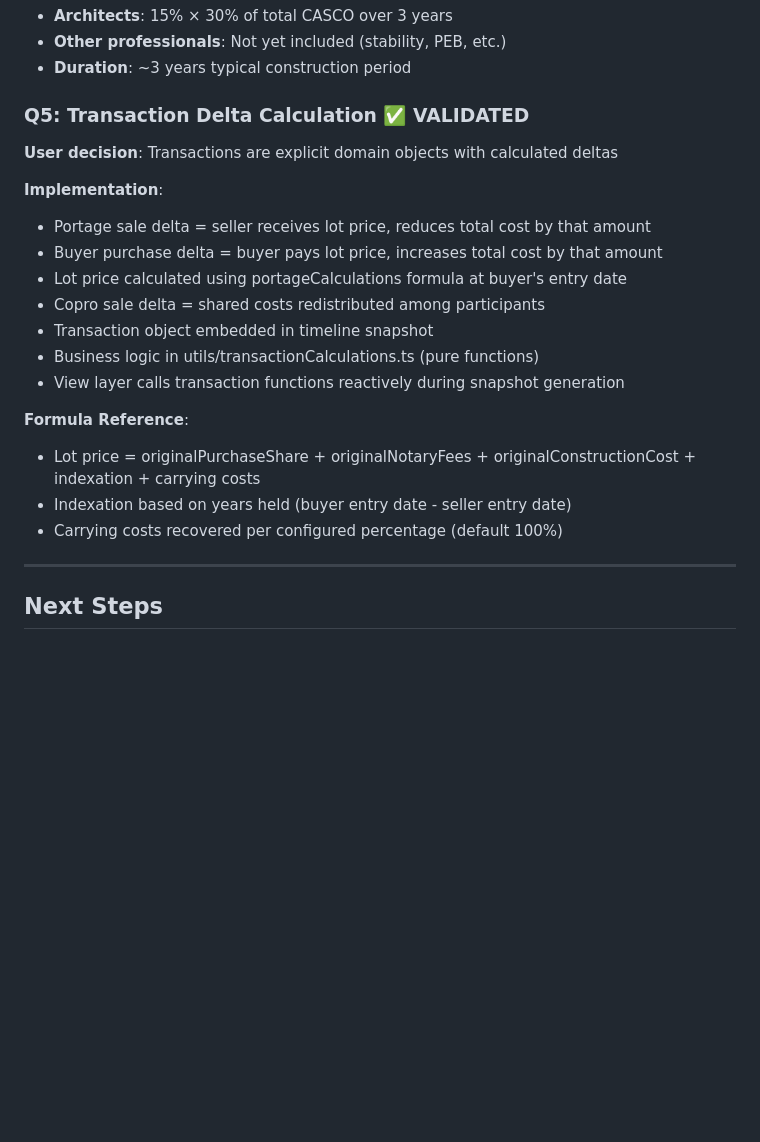
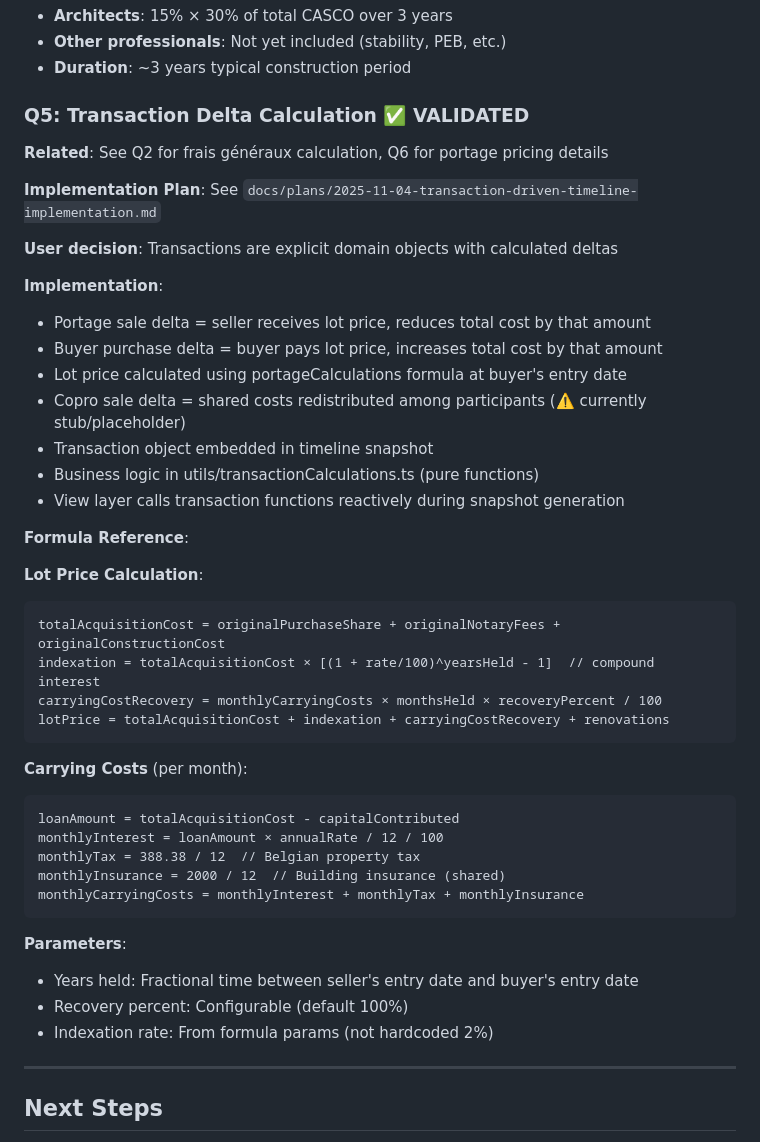
Before and after one commit to vanmarkic/credit-castor, a Markdown page: docs/analysis/business-logic-validated.md, the part around the change. GitHub-like rendering; blank space fills up the shorter version.

Commit message:
docs: expand formula reference and clarify copro stub status
- Expanded formula reference in Q5 with detailed lot price calculation,
  carrying costs breakdown, and parameter definitions
- Clarified copro sale delta is currently a stub/placeholder
- Added cross-references to Q2 (frais généraux) and Q6 (portage pricing)
- Added link to implementation plan for transaction-driven timeline

🤖 Generated with [Claude Code](https://claude.com/claude-code)

Co-Authored-By: Claude <noreply@anthropic.com>

````diff
--- a/docs/analysis/business-logic-validated.md
+++ b/docs/analysis/business-logic-validated.md
@@ -308,21 +308,44 @@ const totalAcquisitionCost = originalPurchaseShare + originalNotaryFees + origin
 
 ### Q5: Transaction Delta Calculation ✅ VALIDATED
 
+**Related**: See Q2 for frais généraux calculation, Q6 for portage pricing details
+
+**Implementation Plan**: See `docs/plans/2025-11-04-transaction-driven-timeline-implementation.md`
+
 **User decision**: Transactions are explicit domain objects with calculated deltas
 
 **Implementation**:
 - Portage sale delta = seller receives lot price, reduces total cost by that amount
 - Buyer purchase delta = buyer pays lot price, increases total cost by that amount
 - Lot price calculated using portageCalculations formula at buyer's entry date
-- Copro sale delta = shared costs redistributed among participants
+- Copro sale delta = shared costs redistributed among participants (⚠️ currently stub/placeholder)
 - Transaction object embedded in timeline snapshot
 - Business logic in utils/transactionCalculations.ts (pure functions)
 - View layer calls transaction functions reactively during snapshot generation
 
 **Formula Reference**:
-- Lot price = originalPurchaseShare + originalNotaryFees + originalConstructionCost + indexation + carrying costs
-- Indexation based on years held (buyer entry date - seller entry date)
-- Carrying costs recovered per configured percentage (default 100%)
+
+**Lot Price Calculation**:
+```
+totalAcquisitionCost = originalPurchaseShare + originalNotaryFees + originalConstructionCost
+indexation = totalAcquisitionCost × [(1 + rate/100)^yearsHeld - 1]  // compound interest
+carryingCostRecovery = monthlyCarryingCosts × monthsHeld × recoveryPercent / 100
+lotPrice = totalAcquisitionCost + indexation + carryingCostRecovery + renovations
+```
+
+**Carrying Costs** (per month):
+```
+loanAmount = totalAcquisitionCost - capitalContributed
+monthlyInterest = loanAmount × annualRate / 12 / 100
+monthlyTax = 388.38 / 12  // Belgian property tax
+monthlyInsurance = 2000 / 12  // Building insurance (shared)
+monthlyCarryingCosts = monthlyInterest + monthlyTax + monthlyInsurance
+```
+
+**Parameters**:
+- Years held: Fractional time between seller's entry date and buyer's entry date
+- Recovery percent: Configurable (default 100%)
+- Indexation rate: From formula params (not hardcoded 2%)
 
 ---
 
````
